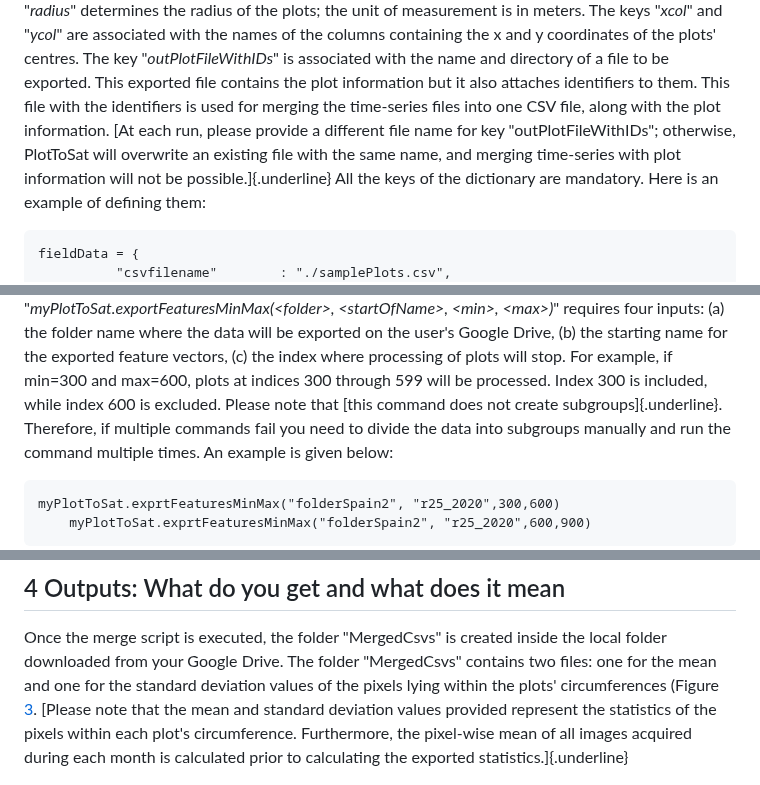
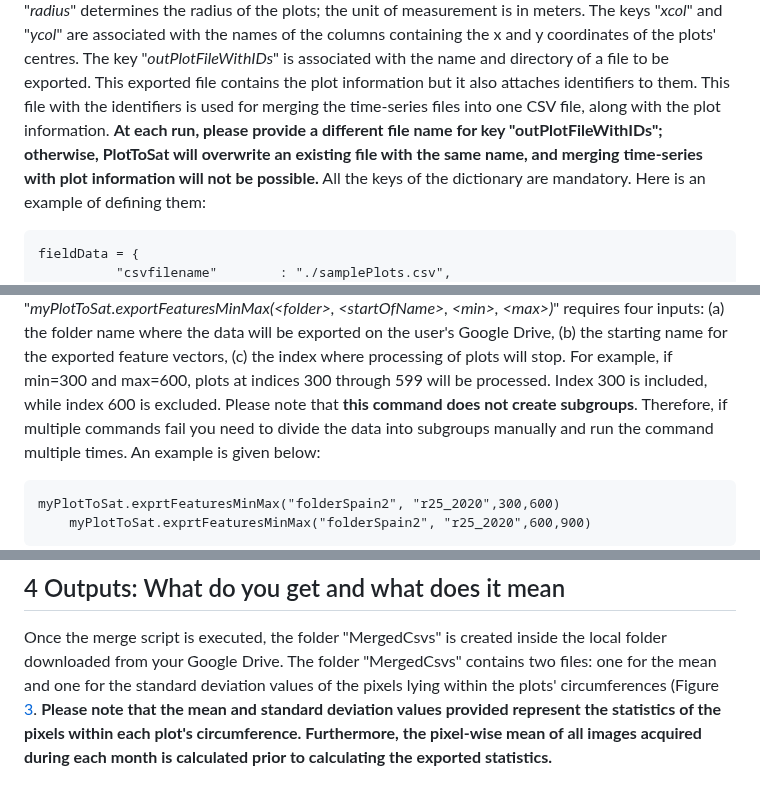
Before and after one commit to Art-n-MathS/PlotToSat, a Markdown page: README.md, 3 parts joined by grey strips. Rendered like a GitHub page.

````diff
--- a/README.md
+++ b/README.md
@@ -247,10 +246,10 @@ containing the x and y coordinates of the plots' centres. The key
 file to be exported. This exported file contains the plot information
 but it also attaches identifiers to them. This file with the identifiers
 is used for merging the time-series files into one CSV file, along with
-the plot information. [At each run, please provide a different file name
+the plot information. **At each run, please provide a different file name
 for key \"outPlotFileWithIDs\"; otherwise, PlotToSat will overwrite an
 existing file with the same name, and merging time-series with plot
-information will not be possible.]{.underline} All the keys of the
+information will not be possible.** All the keys of the
 dictionary are mandatory. Here is an example of defining them:
 
 ``` {#lst:inputs style="mystyle" label="lst:inputs"}
@@ -607,8 +606,8 @@ data will be exported on the user's Google Drive, (b) the starting name
 for the exported feature vectors, (c) the index where processing of
 plots will stop. For example, if min=300 and max=600, plots at indices
 300 through 599 will be processed. Index 300 is included, while index
-600 is excluded. Please note that [this command does not create
-subgroups]{.underline}. Therefore, if multiple commands fail you need to
+600 is excluded. Please note that **this command does not create
+subgroups**. Therefore, if multiple commands fail you need to
 divide the data into subgroups manually and run the command multiple
 times. An example is given below:
 
@@ -678,11 +677,11 @@ Once the merge script is executed, the folder \"MergedCsvs\" is created
 inside the local folder downloaded from your Google Drive. The folder
 \"MergedCsvs\" contains two files: one for the mean and one for the
 standard deviation values of the pixels lying within the plots'
-circumferences (Figure [3](#figOutputExample). [Please note that the mean and standard
+circumferences (Figure [3](#figOutputExample). **Please note that the mean and standard
 deviation values provided represent the statistics of the pixels within
 each plot's circumference. Furthermore, the pixel-wise mean of all
 images acquired during each month is calculated prior to calculating the
-exported statistics.]{.underline}
+exported statistics.**
 
 <p align="center">
   <img id="figOutputExample" src="img/OutputExample.jpg" alt="An example of how the data are exported" style="width:100%">
````
Also changed, not shown: other parts of README.md (+14 -15 lines).
